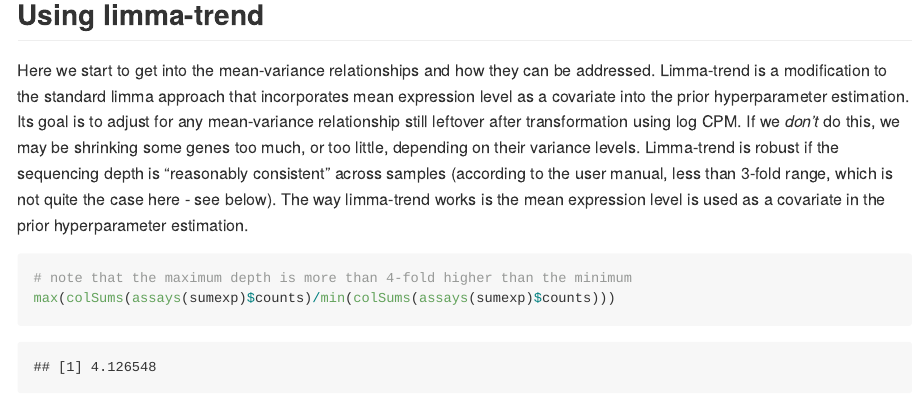
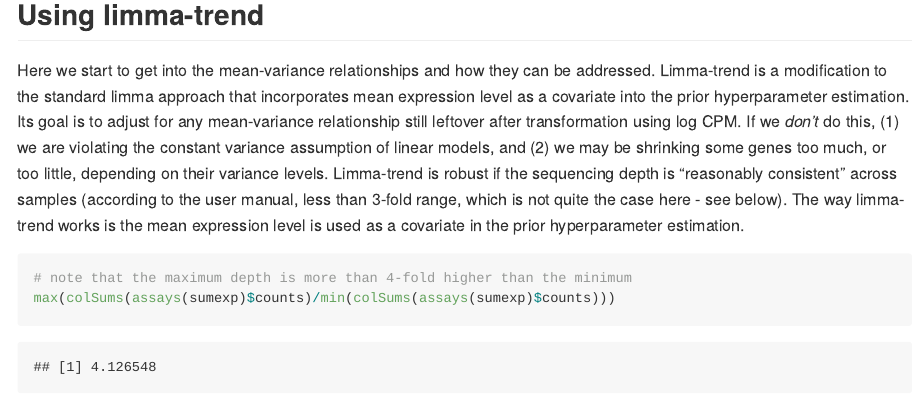
Before and after one commit to guojunma/resources, an R Markdown document (rnaseqdiffex-examples/examples-RNAseq.Rmd): the page in a window 1100 px wide, from 16840 px down. The pictures show the output file rnaseqdiffex-examples/examples-RNAseq.md that the author committed with the source, drawn offline in the style of GitHub; long lines of code are wrapped.

Commit message:
update rnaseq notes

````diff
--- a/rnaseqdiffex-examples/examples-RNAseq.Rmd
+++ b/rnaseqdiffex-examples/examples-RNAseq.Rmd
@@ -332,7 +332,7 @@ Visualizing the p-value distributions you get a sense of how much of a "signal"
 
 ## Using limma-trend
 
-Here we start to get into the mean-variance relationships and how they can be addressed. Limma-trend is a modification to the standard limma approach that incorporates mean expression level as a covariate into the prior hyperparameter estimation. Its goal is to adjust for any mean-variance relationship still leftover after transformation using log CPM. If we *don't* do this, we may be shrinking some genes too much, or too little, depending on their variance levels. Limma-trend is robust if the sequencing depth is "reasonably consistent" across samples (according to the user manual, less than 3-fold range, which is not quite the case here - see below). The way limma-trend works is the mean expression level is used as a covariate in the prior hyperparameter estimation.
+Here we start to get into the mean-variance relationships and how they can be addressed. Limma-trend is a modification to the standard limma approach that incorporates mean expression level as a covariate into the prior hyperparameter estimation. Its goal is to adjust for any mean-variance relationship still leftover after transformation using log CPM. If we *don't* do this, (1) we are violating the constant variance assumption of linear models, and (2) we may be shrinking some genes too much, or too little, depending on their variance levels. Limma-trend is robust if the sequencing depth is "reasonably consistent" across samples (according to the user manual, less than 3-fold range, which is not quite the case here - see below). The way limma-trend works is the mean expression level is used as a covariate in the prior hyperparameter estimation.
 
 ```{r limmatrend}
 # note that the maximum depth is more than 4-fold higher than the minimum
````
Also changed, not shown: rnaseqdiffex-examples/examples-RNAseq.md, rnaseqdiffex-examples/examples-RNAseq_files/figure-gfm/unnamed-chunk-31-1.png.
